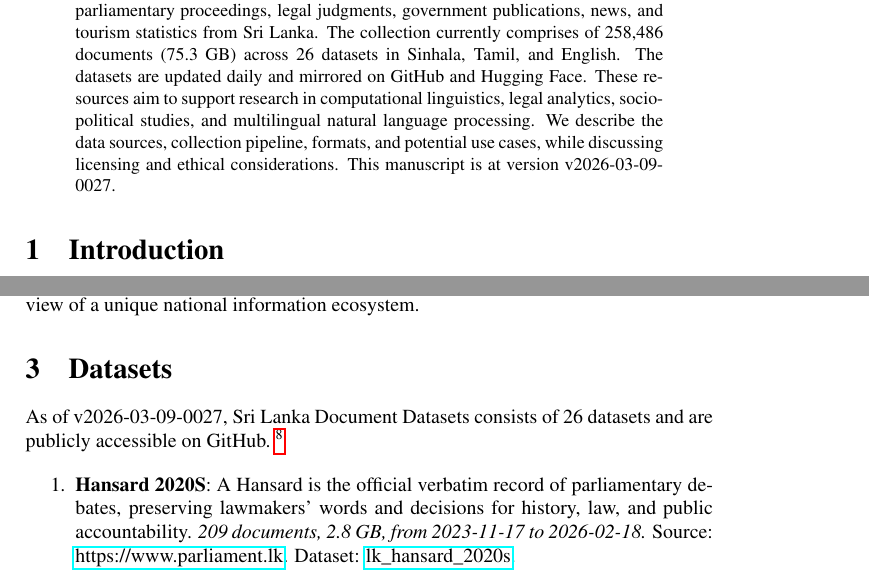
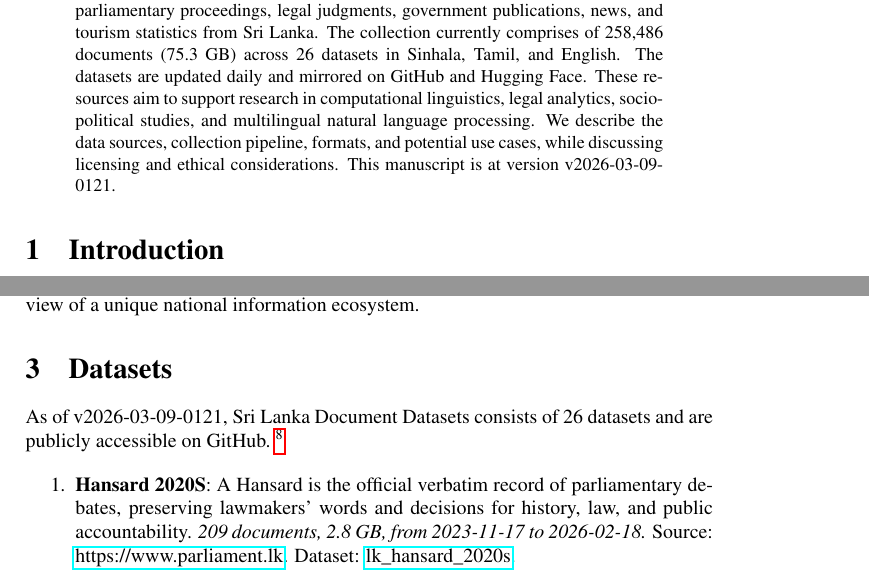
Before and after one commit to nuuuwan/lk_datasets, a LaTeX paper (latex/lk_datasets.tex): two parts of pages 1 and 2 of 7, joined at a grey line, cut so that both start at the same text. Compiled offline with pdfLaTeX; a LaTeX package or settings file that is missing is left out.

Commit message:
🤖 [build.yml] 2026-03-08-1951

```diff
--- a/latex/lk_datasets.tex
+++ b/latex/lk_datasets.tex
@@ -16,7 +16,7 @@
 \normalsize%
 \maketitle%
 \begin{abstract}%
-We present a collection of open, machine-readable document datasets covering parliamentary proceedings, legal judgments, government publications, news, and tourism statistics from Sri Lanka. The collection currently comprises of  258,486  documents (75.3 GB) across 26  datasets in Sinhala, Tamil, and English. The datasets are updated daily and mirrored on GitHub and Hugging Face. These resources aim to support research in computational linguistics, legal analytics, socio-political studies, and multilingual natural language processing. We describe the data sources, collection pipeline, formats, and potential use cases, while discussing licensing and ethical considerations. This manuscript is at version v2026-03-09-0027.%
+We present a collection of open, machine-readable document datasets covering parliamentary proceedings, legal judgments, government publications, news, and tourism statistics from Sri Lanka. The collection currently comprises of  258,486  documents (75.3 GB) across 26  datasets in Sinhala, Tamil, and English. The datasets are updated daily and mirrored on GitHub and Hugging Face. These resources aim to support research in computational linguistics, legal analytics, socio-political studies, and multilingual natural language processing. We describe the data sources, collection pipeline, formats, and potential use cases, while discussing licensing and ethical considerations. This manuscript is at version v2026-03-09-0121.%
 
 %
 \end{abstract}%
@@ -86,7 +86,7 @@ The Sri Lanka Document Datasets aim to fill this gap by aggregating diverse sour
 %
 \section{Datasets}%
 \label{sec:Datasets}%
-As of v2026-03-09-0027, Sri Lanka Document Datasets
+As of v2026-03-09-0121, Sri Lanka Document Datasets
   consists of 26 datasets
  and are publicly accessible on GitHub.%
 ~%
```
Also changed, not shown: README.md, latex/lk_datasets.pdf.
